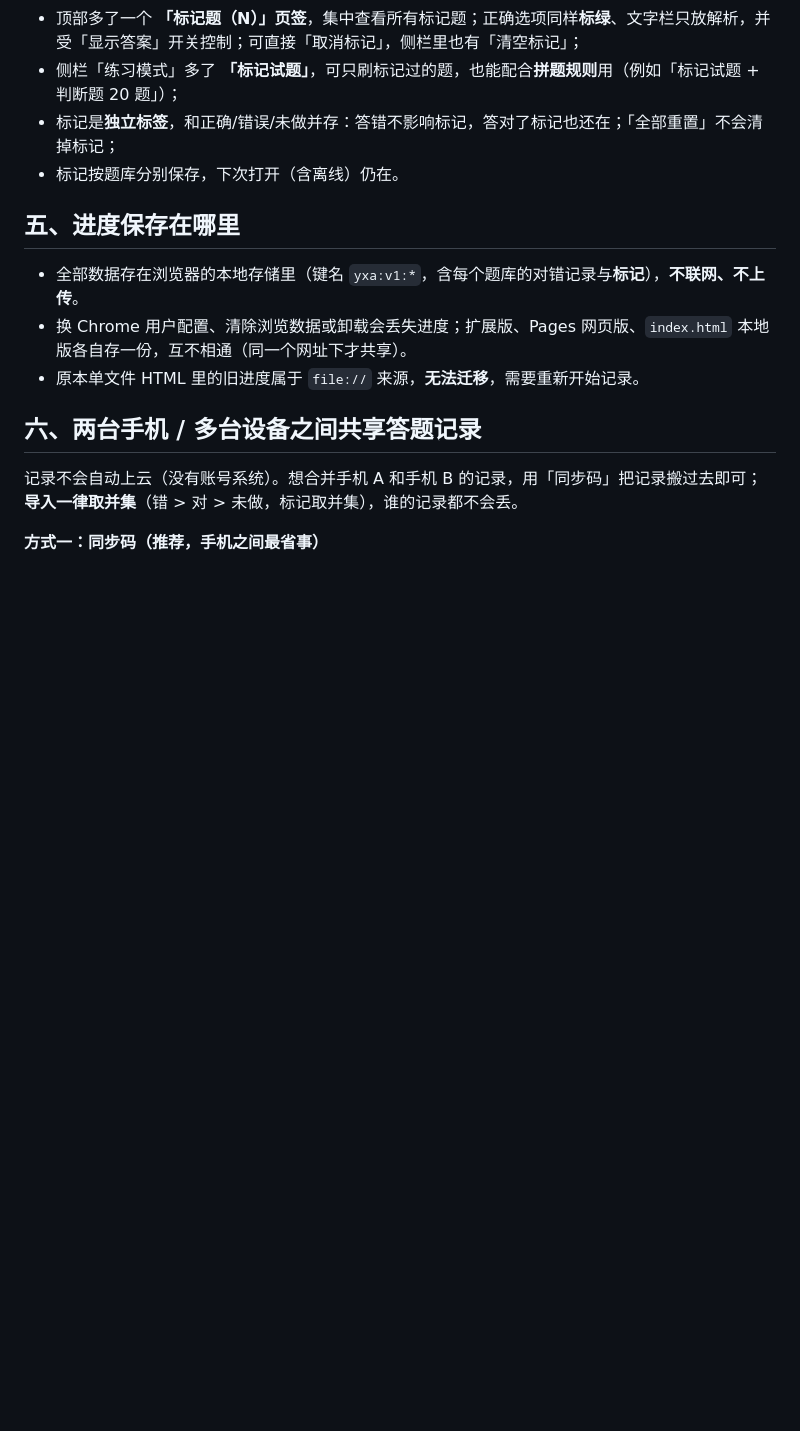
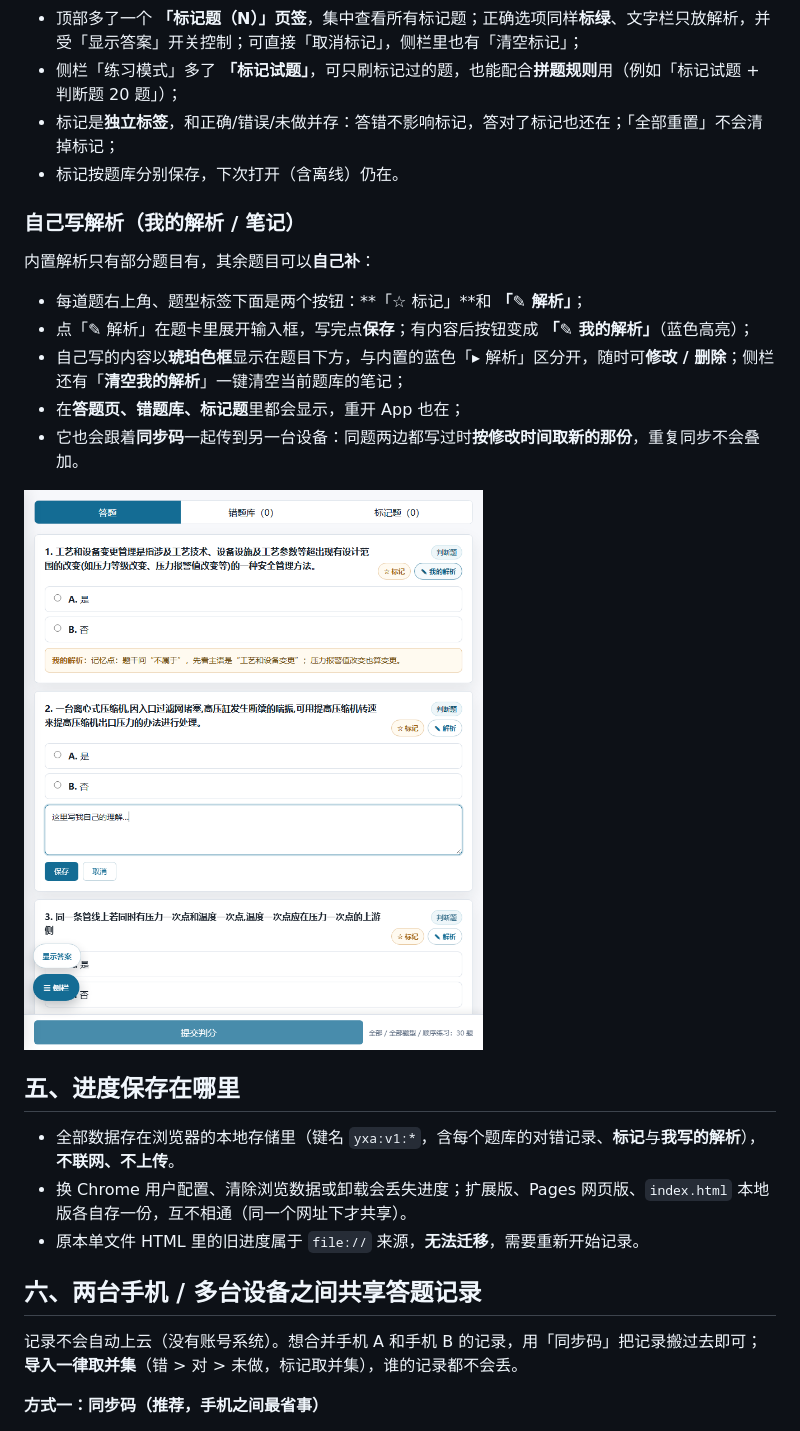
Before and after one commit to hanhaicangnan99/Quiz, a Markdown page: README.md, the part around the change. Drawn GitHub-style; pictures changed too: preview-note.png (added); blank space fills up the shorter version.

```diff
--- a/README.md
+++ b/README.md
@@ -121,10 +121,22 @@ git -c http.proxy=http://127.0.0.1:7890 push -u origin main   # 不需要代理
 - 标记是**独立标签**，和正确/错误/未做并存：答错不影响标记，答对了标记也还在；「全部重置」不会清掉标记；
 - 标记按题库分别保存，下次打开（含离线）仍在。
 
+### 自己写解析（我的解析 / 笔记）
+
+内置解析只有部分题目有，其余题目可以**自己补**：
+
+- 每道题右上角、题型标签下面是两个按钮：**「☆ 标记」**和 **「✎ 解析」**；
+- 点「✎ 解析」在题卡里展开输入框，写完点**保存**；有内容后按钮变成 **「✎ 我的解析」**（蓝色高亮）；
+- 自己写的内容以**琥珀色框**显示在题目下方，与内置的蓝色「▸ 解析」区分开，随时可**修改 / 删除**；侧栏还有「**清空我的解析**」一键清空当前题库的笔记；
+- 在**答题页、错题库、标记题**里都会显示，重开 App 也在；
+- 它也会跟着**同步码**一起传到另一台设备：同题两边都写过时**按修改时间取新的那份**，重复同步不会叠加。
+
+![题卡上的「✎ 解析」与写好的笔记](preview-note.png)
+
 
 ## 五、进度保存在哪里
 
-- 全部数据存在浏览器的本地存储里（键名 `yxa:v1:*`，含每个题库的对错记录与**标记**），**不联网、不上传**。
+- 全部数据存在浏览器的本地存储里（键名 `yxa:v1:*`，含每个题库的对错记录、**标记**与**我写的解析**），**不联网、不上传**。
 - 换 Chrome 用户配置、清除浏览数据或卸载会丢失进度；扩展版、Pages 网页版、`index.html` 本地版各自存一份，互不相通（同一个网址下才共享）。
 - 原本单文件 HTML 里的旧进度属于 `file://` 来源，**无法迁移**，需要重新开始记录。
 
```
Also changed, not shown: 6 other files.
